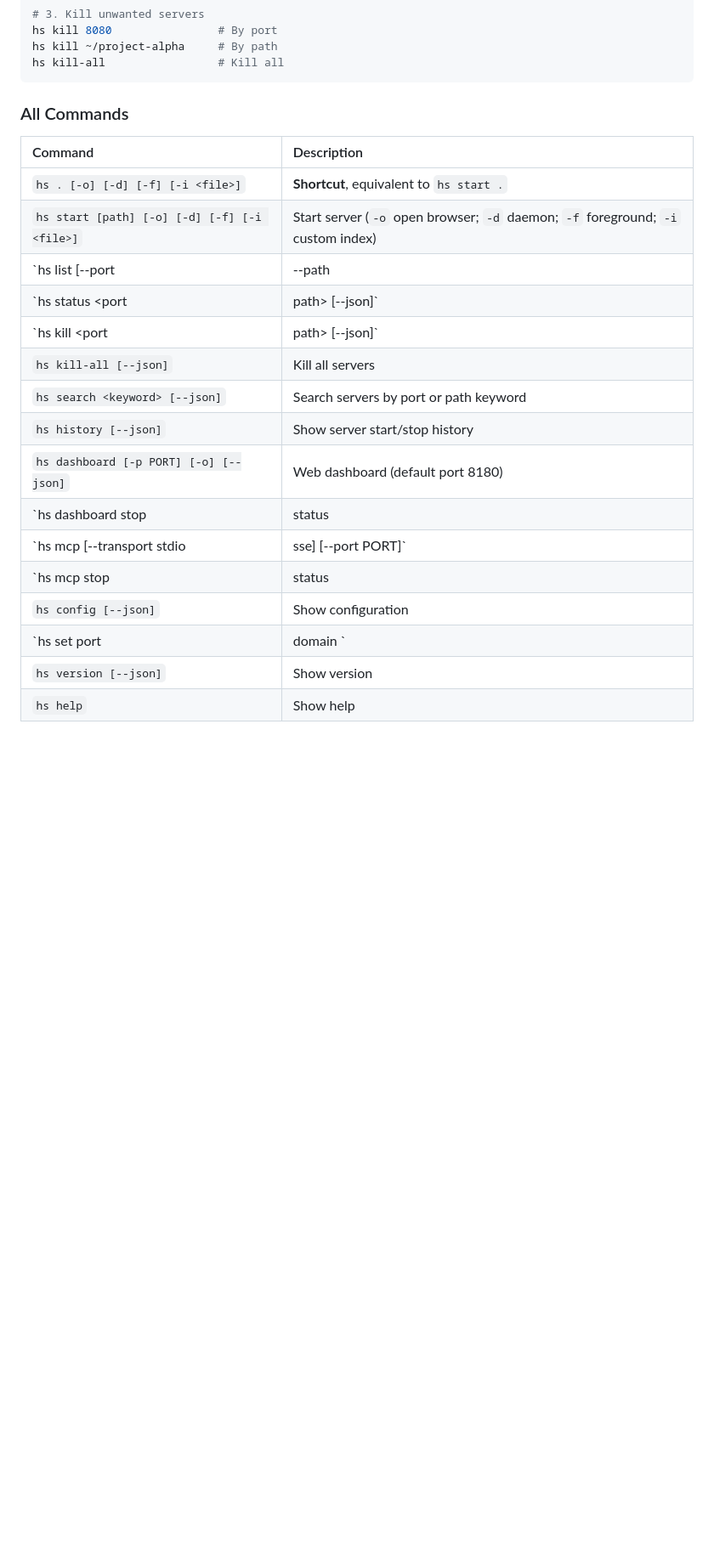
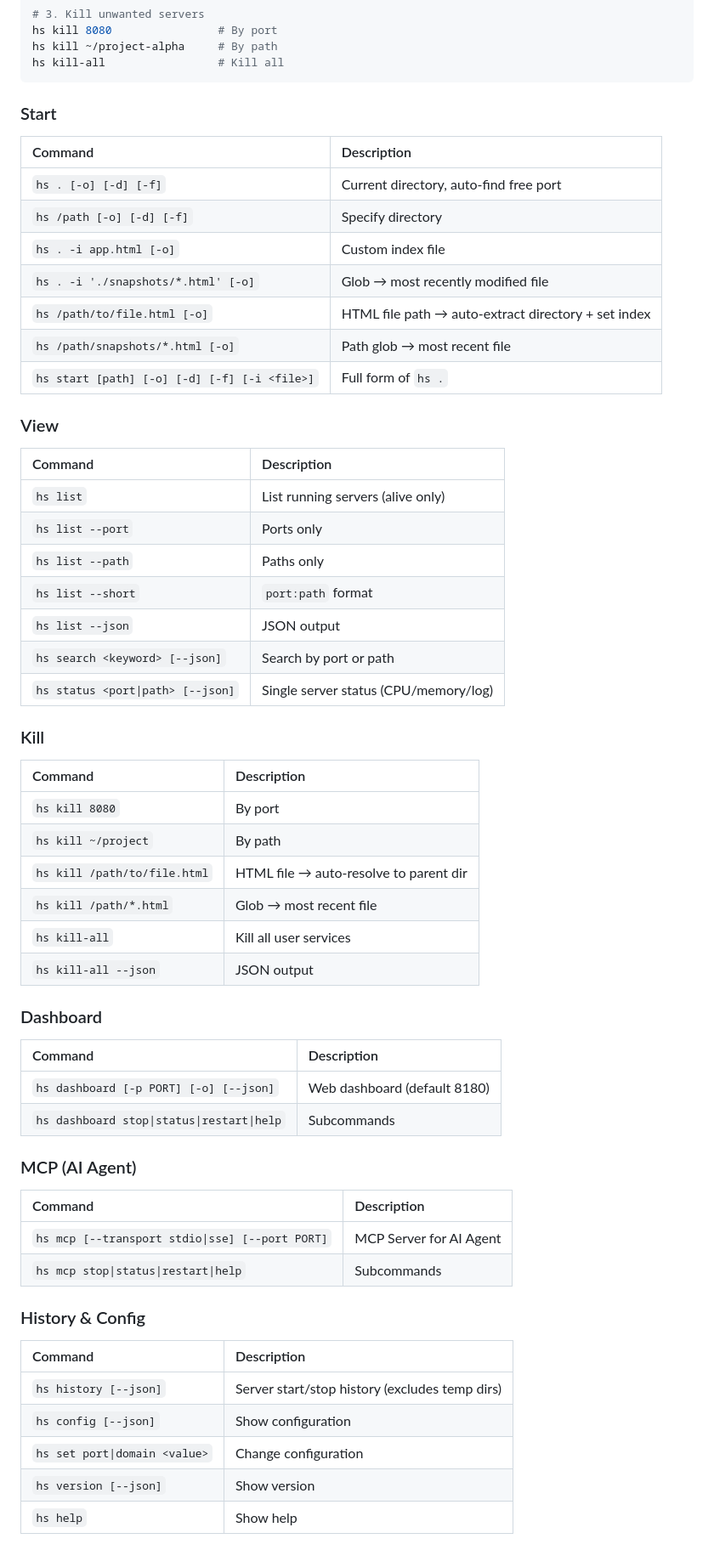
Before and after one commit to imjaden/http-server-cli, a Markdown page: README.md, the part around the change. Shown at 85% size. Drawn GitHub-style; blank space fills up the shorter version.

````diff
--- a/README.md
+++ b/README.md
@@ -66,24 +66,62 @@ hs kill ~/project-alpha     # By path
 hs kill-all                 # Kill all
 ```
 
-### All Commands
+### Start
 
 | Command | Description |
-|:-----|:------|
-| `hs . [-o] [-d] [-f] [-i <file>]` | **Shortcut**, equivalent to `hs start .` |
-| `hs start [path] [-o] [-d] [-f] [-i <file>]` | Start server (`-o` open browser; `-d` daemon; `-f` foreground; `-i` custom index) |
-| `hs list [--port|--path|--short] [--json]` | List running servers (filter: `--port` only ports, `--path` only paths, `--short` port:path) |
-| `hs status <port|path> [--json]` | Query single server status |
-| `hs kill <port|path> [--json]` | Kill specified server |
-| `hs kill-all [--json]` | Kill all servers |
-| `hs search <keyword> [--json]` | Search servers by port or path keyword |
-| `hs history [--json]` | Show server start/stop history |
-| `hs dashboard [-p PORT] [-o] [--json]` | Web dashboard (default port 8180) |
-| `hs dashboard stop|status|restart|help` | Dashboard management subcommands |
-| `hs mcp [--transport stdio|sse] [--port PORT]` | MCP Server for AI Agent integration |
-| `hs mcp stop|status|restart|help` | MCP management subcommands |
+|:--------|:------------|
+| `hs . [-o] [-d] [-f]` | Current directory, auto-find free port |
+| `hs /path [-o] [-d] [-f]` | Specify directory |
+| `hs . -i app.html [-o]` | Custom index file |
+| `hs . -i './snapshots/*.html' [-o]` | Glob → most recently modified file |
+| `hs /path/to/file.html [-o]` | HTML file path → auto-extract directory + set index |
+| `hs /path/snapshots/*.html [-o]` | Path glob → most recent file |
+| `hs start [path] [-o] [-d] [-f] [-i <file>]` | Full form of `hs .` |
+
+### View
+
+| Command | Description |
+|:--------|:------------|
+| `hs list` | List running servers (alive only) |
+| `hs list --port` | Ports only |
+| `hs list --path` | Paths only |
+| `hs list --short` | `port:path` format |
+| `hs list --json` | JSON output |
+| `hs search <keyword> [--json]` | Search by port or path |
+| `hs status <port\|path> [--json]` | Single server status (CPU/memory/log) |
+
+### Kill
+
+| Command | Description |
+|:--------|:------------|
+| `hs kill 8080` | By port |
+| `hs kill ~/project` | By path |
+| `hs kill /path/to/file.html` | HTML file → auto-resolve to parent dir |
+| `hs kill /path/*.html` | Glob → most recent file |
+| `hs kill-all` | Kill all user services |
+| `hs kill-all --json` | JSON output |
+
+### Dashboard
+
+| Command | Description |
+|:--------|:------------|
+| `hs dashboard [-p PORT] [-o] [--json]` | Web dashboard (default 8180) |
+| `hs dashboard stop\|status\|restart\|help` | Subcommands |
+
+### MCP (AI Agent)
+
+| Command | Description |
+|:--------|:------------|
+| `hs mcp [--transport stdio\|sse] [--port PORT]` | MCP Server for AI Agent |
+| `hs mcp stop\|status\|restart\|help` | Subcommands |
+
+### History & Config
+
+| Command | Description |
+|:--------|:------------|
+| `hs history [--json]` | Server start/stop history (excludes temp dirs) |
 | `hs config [--json]` | Show configuration |
-| `hs set port|domain <value>` | Set configuration |
+| `hs set port\|domain <value>` | Change configuration |
 | `hs version [--json]` | Show version |
 | `hs help` | Show help |
 
````
Also changed, not shown: README.zh.md (+52 -14 lines).
